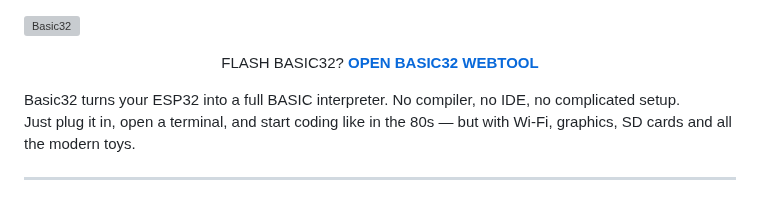
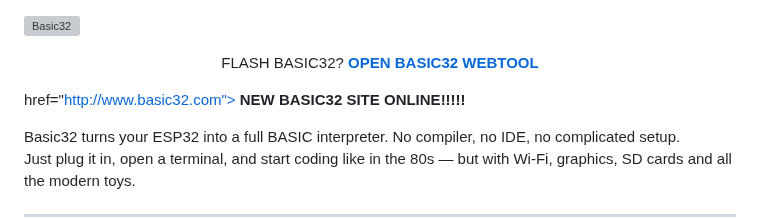
Before and after one commit to Ferrazzi/Basic32, a Markdown page: README.md, the part around the change. GitHub-like rendering; blank space fills up the shorter version; grey boxes are pictures that could not be loaded.

```diff
--- a/README.md
+++ b/README.md
@@ -3,6 +3,11 @@
 FLASH BASIC32?
   <a href="https://ferrazzi.github.io/Basic32/index.html">
     <strong>OPEN BASIC32 WEBTOOL</strong>
+  </a>
+</p>
+
+href="http://www.basic32.com">
+    <strong>NEW BASIC32 SITE ONLINE!!!!!</strong>
   </a>
 </p>
 
```
